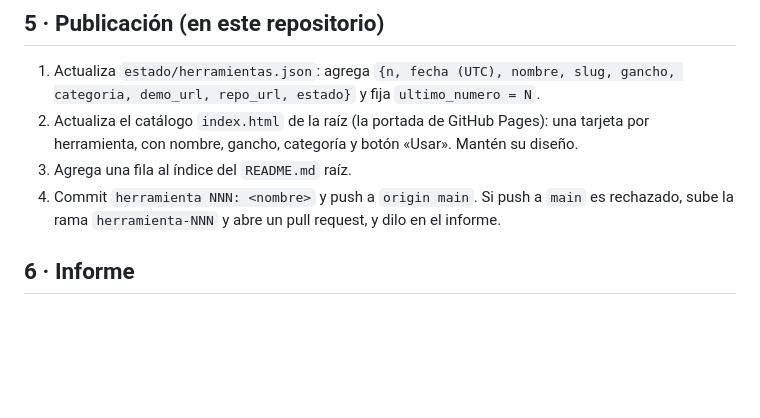
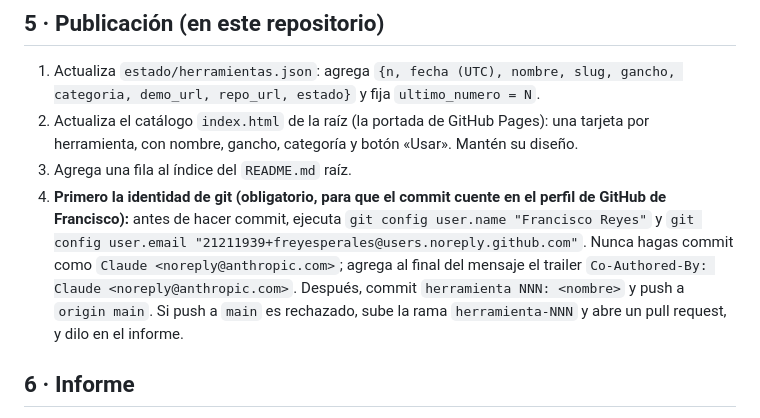
Before and after one commit to freyesperales/laboratorio-pymes, a Markdown page: ROUTINE.md, the part around the change. Rendered like a GitHub page; blank space fills up the shorter version.

Commit message:
ROUTINE: commit as Francisco so runs count on the profile
Co-Authored-By: Claude Opus 5.5 <noreply@anthropic.com>

```diff
--- a/ROUTINE.md
+++ b/ROUTINE.md
@@ -38,7 +38,7 @@ Corre las pruebas hasta que pasen. Abre el HTML con un navegador sin interfaz (P
 1. Actualiza `estado/herramientas.json`: agrega `{n, fecha (UTC), nombre, slug, gancho, categoria, demo_url, repo_url, estado}` y fija `ultimo_numero = N`.
 2. Actualiza el catálogo `index.html` de la raíz (la portada de GitHub Pages): una tarjeta por herramienta, con nombre, gancho, categoría y botón «Usar». Mantén su diseño.
 3. Agrega una fila al índice del `README.md` raíz.
-4. Commit `herramienta NNN: <nombre>` y push a `origin main`. Si push a `main` es rechazado, sube la rama `herramienta-NNN` y abre un pull request, y dilo en el informe.
+4. **Primero la identidad de git (obligatorio, para que el commit cuente en el perfil de GitHub de Francisco):** antes de hacer commit, ejecuta `git config user.name "Francisco Reyes"` y `git config user.email "21211939+freyesperales@users.noreply.github.com"`. Nunca hagas commit como `Claude <noreply@anthropic.com>`; agrega al final del mensaje el trailer `Co-Authored-By: Claude <noreply@anthropic.com>`. Después, commit `herramienta NNN: <nombre>` y push a `origin main`. Si push a `main` es rechazado, sube la rama `herramienta-NNN` y abre un pull request, y dilo en el informe.
 
 ## 6 · Informe
 Termina con: número, nombre, gancho, categoría, enlace a la demo, resultado de la publicación (push a main / PR / bloqueado y por qué) y lo que haya quedado degradado. Sé honesto y concreto.
```
